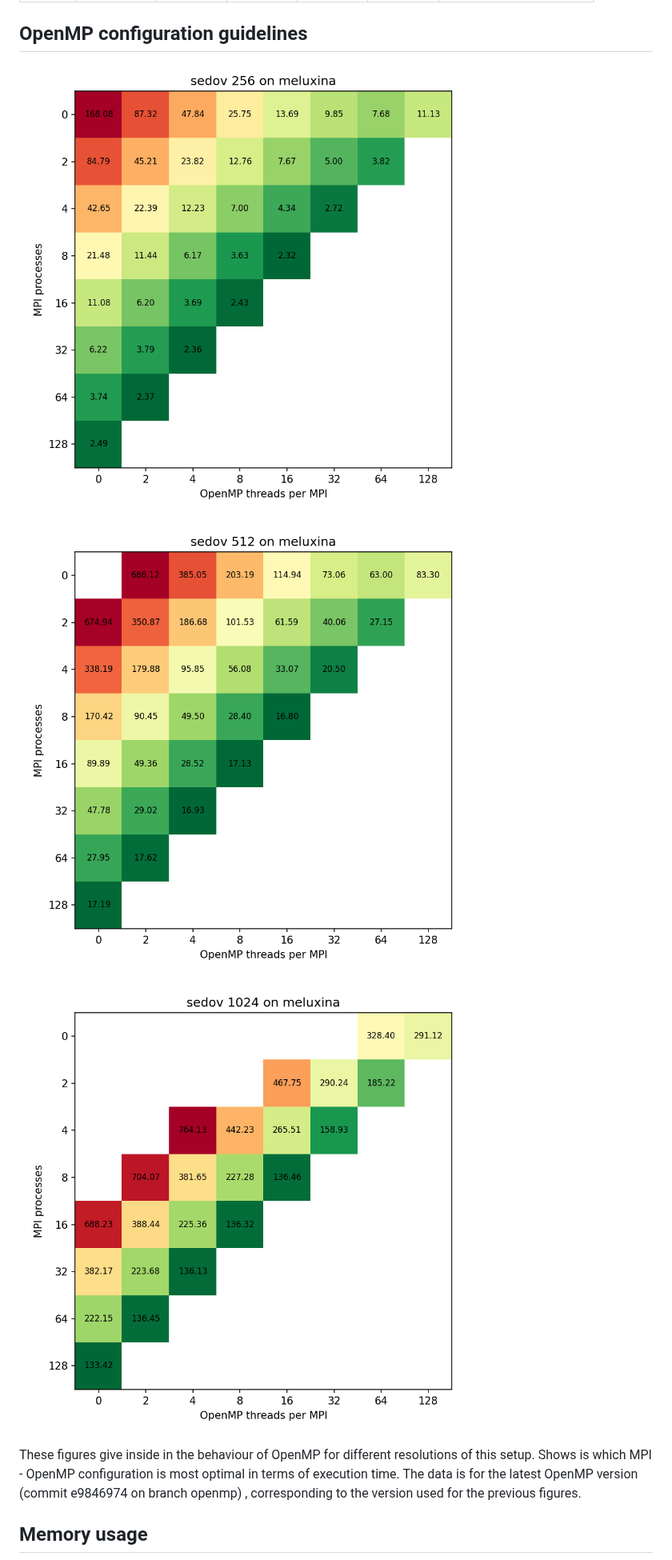
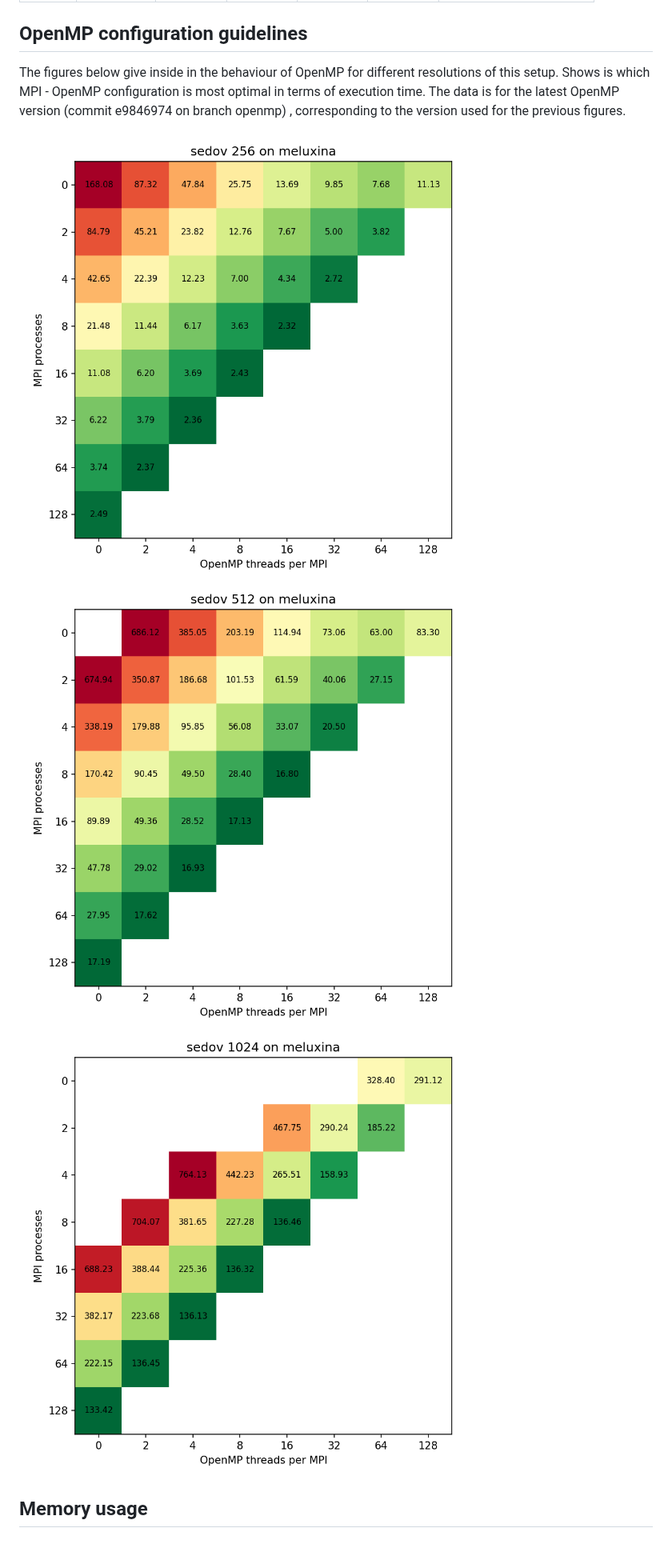
Before and after one commit to tinecolman/ramses-benchmarks-prototype2, a Markdown page: results/results_sedov_meluxina.md, the part around one of its changes. Shown at 80% size. GitHub-like rendering.

```diff
--- a/results/results_sedov_meluxina.md
+++ b/results/results_sedov_meluxina.md
@@ -83,19 +83,15 @@ using the full compute node.
 
 ## OpenMP configuration guidelines
 
-![MPI-OMP](../results/images/mpi_omp_grid_sedov_256_total_meluxina.png)
-
-![MPI-OMP](../results/images/mpi_omp_grid_sedov_512_total_meluxina.png)
-
-![MPI-OMP](../results/images/mpi_omp_grid_sedov_1024_total_meluxina.png)
-
-
-These figures give inside in the behaviour of OpenMP for different resolutions of this setup.
+The figures below give inside in the behaviour of OpenMP for different resolutions of this setup.
 Shows is which MPI - OpenMP configuration is most optimal in terms of execution time.
 The data is for the latest OpenMP version
 (commit e9846974 on branch openmp)
 , corresponding to the version used for the previous figures.
 
+![MPI-OMP](../results/images/mpi_omp_grid_sedov_256_total_meluxina.png)
+![MPI-OMP](../results/images/mpi_omp_grid_sedov_512_total_meluxina.png)
+![MPI-OMP](../results/images/mpi_omp_grid_sedov_1024_total_meluxina.png)
 ## Memory usage
 
 ![Memory usage](../results/images/memory_sedov_1024_meluxina.png)
```
Also changed, not shown: other parts of results/results_sedov_meluxina.md (+3 -3 lines), results/images/weak_scaling_sedov_total_meluxina.png, 3 other files.
